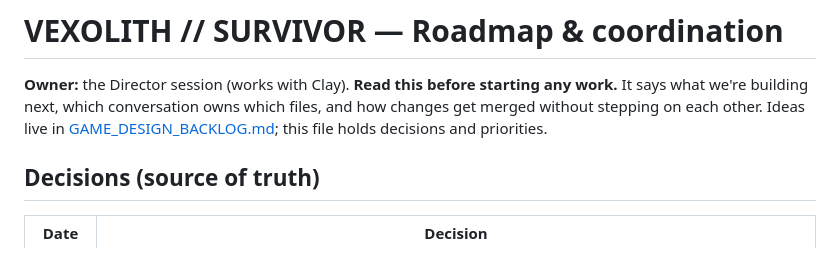
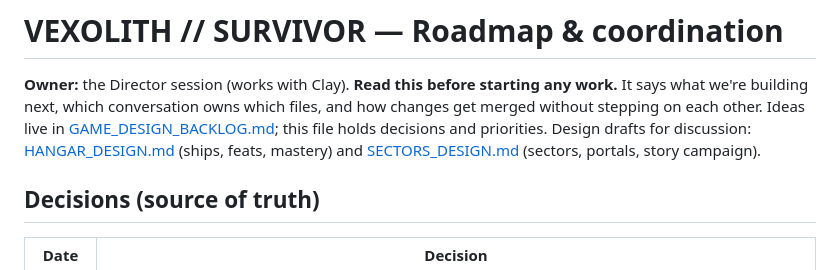
Before and after one commit to clayvanderburg/geometry-survivor, a Markdown page: docs/ROADMAP.md, the part around the change. Drawn GitHub-style.

Commit message:
Roadmap: link the Hangar and Sectors design drafts (#154)
* Roadmap: v0.43.0/v0.43.1 shipped; difficulty curve is next

Co-Authored-By: Claude Opus 5.5 <noreply@anthropic.com>
Claude-Session: https://claude.ai/code/session_01H3TAXUYtSoMbZ83ouNb6i7

* Roadmap: build swarm lanes and swarm merge rules

Co-Authored-By: Claude Opus 5.5 <noreply@anthropic.com>
Claude-Session: https://claude.ai/code/session_01H3TAXUYtSoMbZ83ouNb6i7

* Roadmap: link the Hangar and Sectors design drafts

Co-Authored-By: Claude Opus 5.5 <noreply@anthropic.com>
Claude-Session: https://claude.ai/code/session_01H3TAXUYtSoMbZ83ouNb6i7

---------

Co-authored-by: Claude <noreply@anthropic.com>

```diff
--- a/docs/ROADMAP.md
+++ b/docs/ROADMAP.md
@@ -2,7 +2,7 @@
 
 **Owner:** the Director session (works with Clay). **Read this before starting any work.** It says what we're
 building next, which conversation owns which files, and how changes get merged without stepping on each other.
-Ideas live in [GAME_DESIGN_BACKLOG.md](GAME_DESIGN_BACKLOG.md); this file holds decisions and priorities.
+Ideas live in [GAME_DESIGN_BACKLOG.md](GAME_DESIGN_BACKLOG.md); this file holds decisions and priorities. Design drafts for discussion: [HANGAR_DESIGN.md](HANGAR_DESIGN.md) (ships, feats, mastery) and [SECTORS_DESIGN.md](SECTORS_DESIGN.md) (sectors, portals, story campaign).
 
 ## Decisions (source of truth)
 
```
